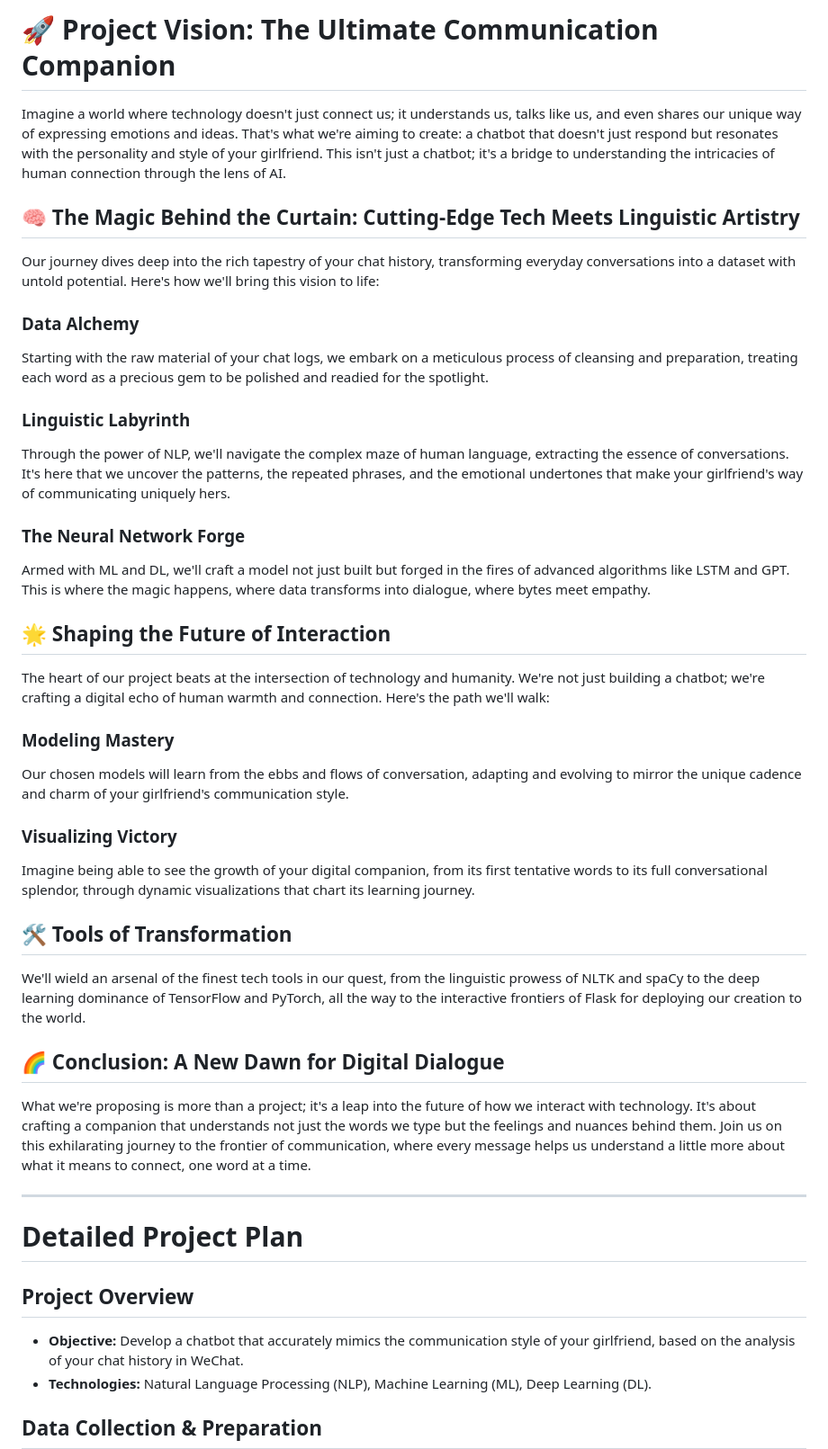
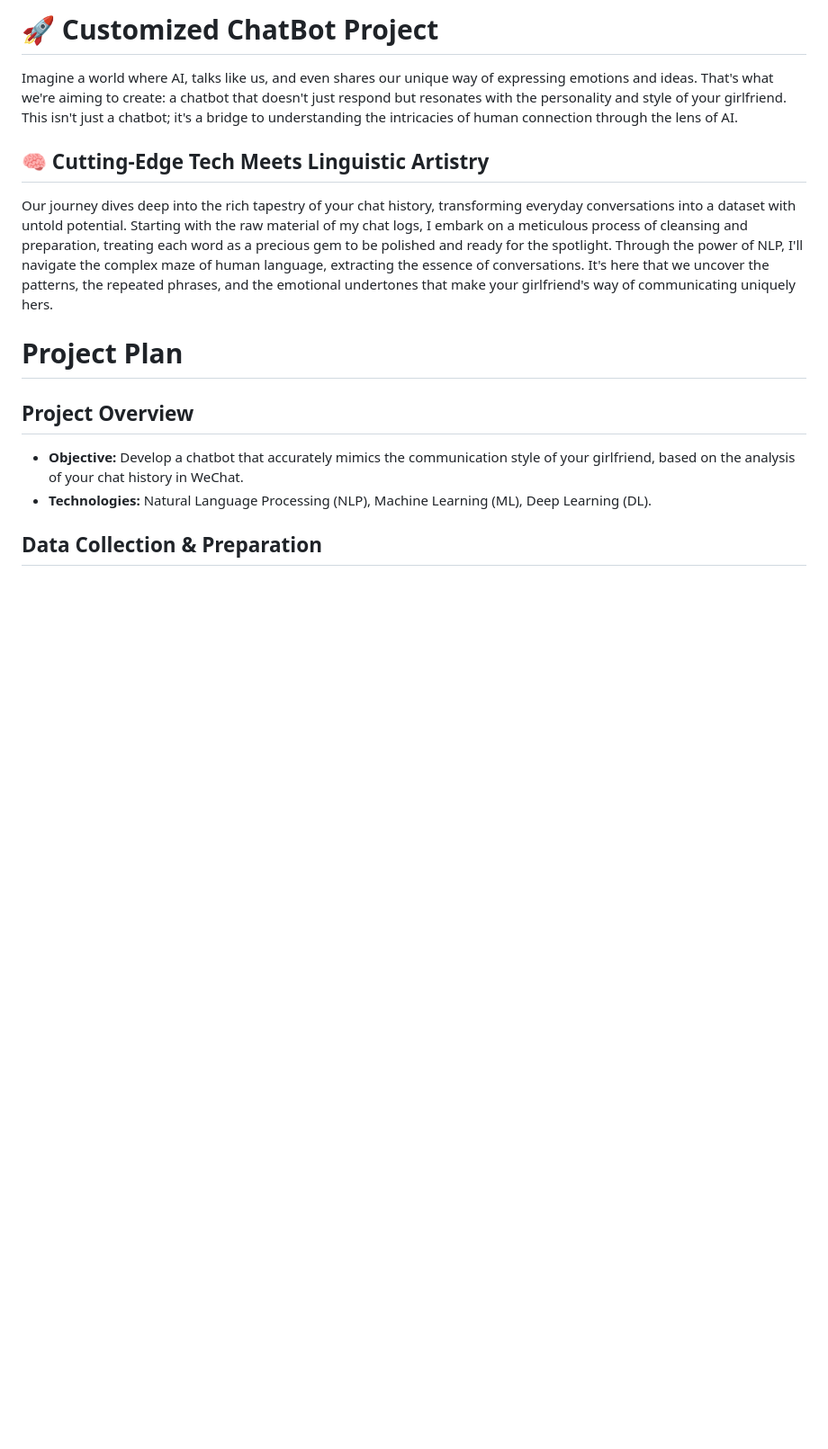
Before and after one commit to ernbilen/Data400_Spring24, a Markdown page: Chatbot.md, the part around the change. Shown: that part at 90% size. GitHub-like rendering; blank space fills up the shorter version.

```diff
--- a/Chatbot.md
+++ b/Chatbot.md
@@ -1,46 +1,13 @@
-# 🚀 Project Vision: The Ultimate Communication Companion
+# 🚀 Customized ChatBot Project
 
-Imagine a world where technology doesn't just connect us; it understands us, talks like us, and even shares our unique way of expressing emotions and ideas. That's what we're aiming to create: a chatbot that doesn't just respond but resonates with the personality and style of your girlfriend. This isn't just a chatbot; it's a bridge to understanding the intricacies of human connection through the lens of AI.
+Imagine a world where AI, talks like us, and even shares our unique way of expressing emotions and ideas. That's what we're aiming to create: a chatbot that doesn't just respond but resonates with the personality and style of your girlfriend. This isn't just a chatbot; it's a bridge to understanding the intricacies of human connection through the lens of AI.
 
-## 🧠 The Magic Behind the Curtain: Cutting-Edge Tech Meets Linguistic Artistry
+## 🧠 Cutting-Edge Tech Meets Linguistic Artistry
 
-Our journey dives deep into the rich tapestry of your chat history, transforming everyday conversations into a dataset with untold potential. Here's how we'll bring this vision to life:
+Our journey dives deep into the rich tapestry of your chat history, transforming everyday conversations into a dataset with untold potential. Starting with the raw material of my chat logs, I embark on a meticulous process of cleansing and preparation, treating each word as a precious gem to be polished and ready for the spotlight. Through the power of NLP, I'll navigate the complex maze of human language, extracting the essence of conversations. It's here that we uncover the patterns, the repeated phrases, and the emotional undertones that make your girlfriend's way of communicating uniquely hers.
 
-### Data Alchemy
 
-Starting with the raw material of your chat logs, we embark on a meticulous process of cleansing and preparation, treating each word as a precious gem to be polished and readied for the spotlight.
-
-### Linguistic Labyrinth
-
-Through the power of NLP, we'll navigate the complex maze of human language, extracting the essence of conversations. It's here that we uncover the patterns, the repeated phrases, and the emotional undertones that make your girlfriend's way of communicating uniquely hers.
-
-### The Neural Network Forge
-
-Armed with ML and DL, we'll craft a model not just built but forged in the fires of advanced algorithms like LSTM and GPT. This is where the magic happens, where data transforms into dialogue, where bytes meet empathy.
-
-## 🌟 Shaping the Future of Interaction
-
-The heart of our project beats at the intersection of technology and humanity. We're not just building a chatbot; we're crafting a digital echo of human warmth and connection. Here's the path we'll walk:
-
-### Modeling Mastery
-
-Our chosen models will learn from the ebbs and flows of conversation, adapting and evolving to mirror the unique cadence and charm of your girlfriend's communication style.
-
-### Visualizing Victory
-
-Imagine being able to see the growth of your digital companion, from its first tentative words to its full conversational splendor, through dynamic visualizations that chart its learning journey.
-
-## 🛠 Tools of Transformation
-
-We'll wield an arsenal of the finest tech tools in our quest, from the linguistic prowess of NLTK and spaCy to the deep learning dominance of TensorFlow and PyTorch, all the way to the interactive frontiers of Flask for deploying our creation to the world.
-
-## 🌈 Conclusion: A New Dawn for Digital Dialogue
-
-What we're proposing is more than a project; it's a leap into the future of how we interact with technology. It's about crafting a companion that understands not just the words we type but the feelings and nuances behind them. Join us on this exhilarating journey to the frontier of communication, where every message helps us understand a little more about what it means to connect, one word at a time.
-
----
-
-# Detailed Project Plan
+# Project Plan
 
 ## Project Overview
 
```
